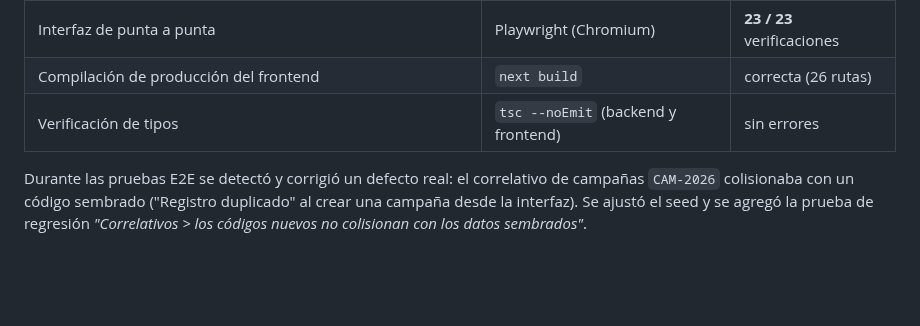
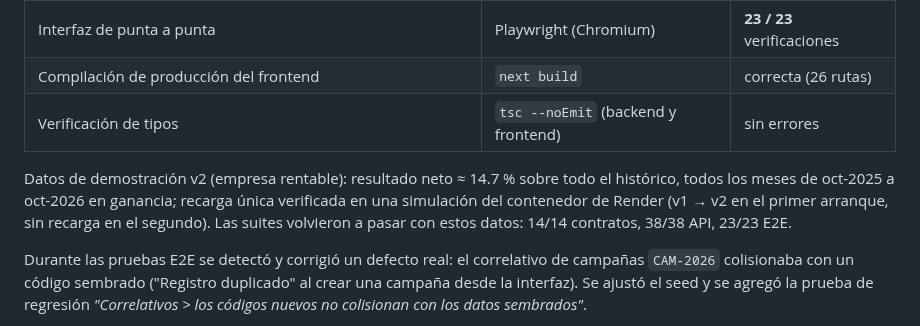
Before and after one commit to Yoshue-Glitch/don-pimenton-erp, a Markdown page: docs/REPORTE_PRUEBAS.md, the part around the change. GitHub-like rendering; blank space fills up the shorter version.

```diff
--- a/docs/REPORTE_PRUEBAS.md
+++ b/docs/REPORTE_PRUEBAS.md
@@ -9,6 +9,8 @@ Ejecución del **29-oct-2026** en el entorno de desarrollo (Linux, Node.js 22.22
 | Interfaz de punta a punta | Playwright (Chromium) | **23 / 23** verificaciones |
 | Compilación de producción del frontend | `next build` | correcta (26 rutas) |
 | Verificación de tipos | `tsc --noEmit` (backend y frontend) | sin errores |
+
+Datos de demostración v2 (empresa rentable): resultado neto ≈ 14.7 % sobre todo el histórico, todos los meses de oct-2025 a oct-2026 en ganancia; recarga única verificada en una simulación del contenedor de Render (v1 → v2 en el primer arranque, sin recarga en el segundo). Las suites volvieron a pasar con estos datos: 14/14 contratos, 38/38 API, 23/23 E2E.
 
 Durante las pruebas E2E se detectó y corrigió un defecto real: el correlativo de campañas `CAM-2026` colisionaba con un código sembrado ("Registro duplicado" al crear una campaña desde la interfaz). Se ajustó el seed y se agregó la prueba de regresión *"Correlativos > los códigos nuevos no colisionan con los datos sembrados"*.
 
```
Also changed, not shown: README.md (+2 -0 lines), docs/capturas/dashboard.png, 2 other files.
